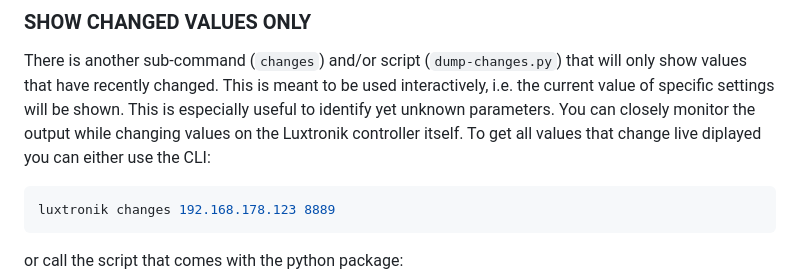
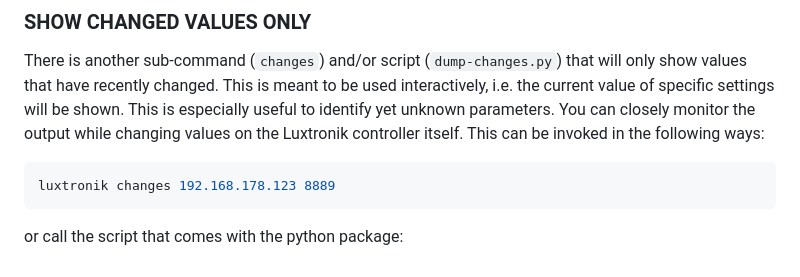
Before and after one commit to Bouni/python-luxtronik, a Markdown page: README.md, the part around the change. Rendered like a GitHub page.

Commit message:
Update README.md
Co-authored-by: Karol Babioch <karol@babioch.de>

````diff
--- a/README.md
+++ b/README.md
@@ -143,7 +143,7 @@ Number: 16    Name: ID_Einst_HzMK1ABS_akt
 ### SHOW CHANGED VALUES ONLY
 
 There is another sub-command (`changes`) and/or script (`dump-changes.py`) that will only show values that have recently changed. This is meant to be used interactively, i.e. the current value of specific settings will be shown. This is especially useful to identify yet unknown parameters. You can closely monitor the output while changing values on the Luxtronik controller itself.
-To get all values that change live diplayed you can either use the CLI:
+This can be invoked in the following ways:
 
 ```sh
 luxtronik changes 192.168.178.123 8889
````
